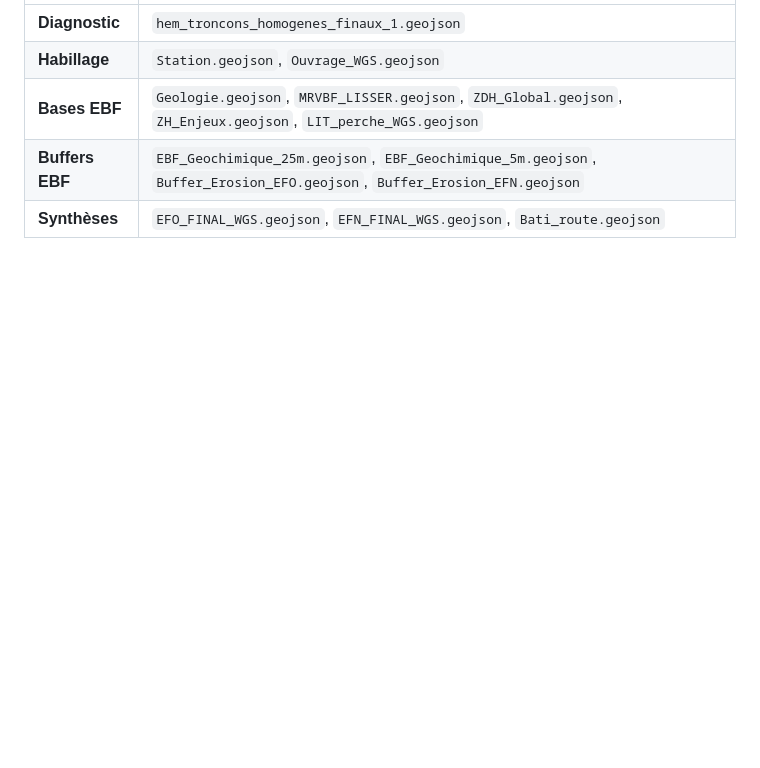
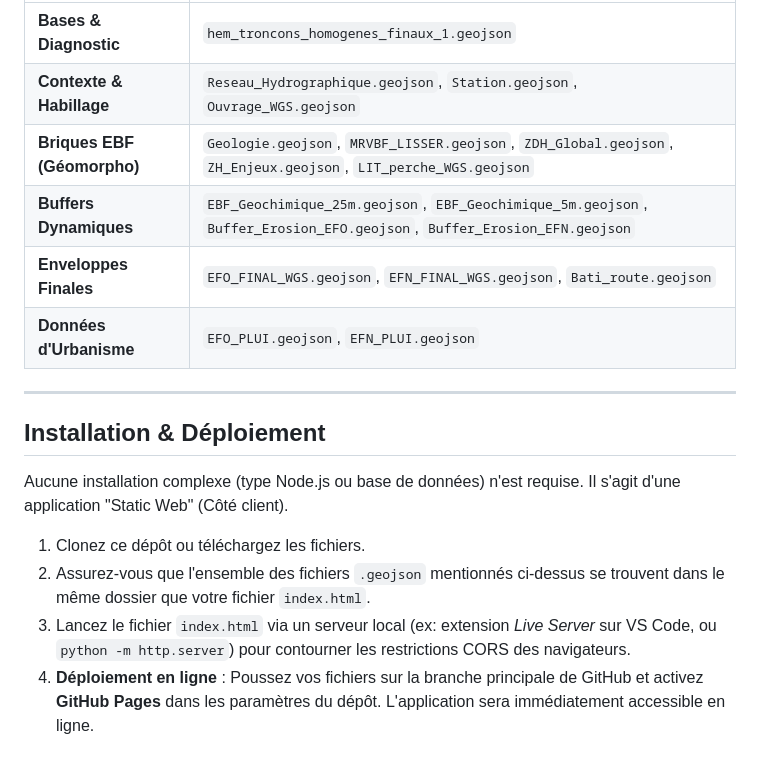
Before and after one commit to Latouane512/BASSIN-DE-LA-HEM-EBF, a Markdown page: README.md, the part around one of its changes. Rendered like a GitHub page; blank space fills up the shorter version.

```diff
--- a/README.md
+++ b/README.md
@@ -47,6 +56,18 @@ Pour fonctionner en local, l'application s'attend à trouver les fichiers GeoJSO
 | :--- | :--- |
-| **Diagnostic** | `hem_troncons_homogenes_finaux_1.geojson` |
-| **Habillage** | `Station.geojson`, `Ouvrage_WGS.geojson` |
-| **Bases EBF** | `Geologie.geojson`, `MRVBF_LISSER.geojson`, `ZDH_Global.geojson`, `ZH_Enjeux.geojson`, `LIT_perche_WGS.geojson` |
-| **Buffers EBF** | `EBF_Geochimique_25m.geojson`, `EBF_Geochimique_5m.geojson`, `Buffer_Erosion_EFO.geojson`, `Buffer_Erosion_EFN.geojson` |
-| **Synthèses** | `EFO_FINAL_WGS.geojson`, `EFN_FINAL_WGS.geojson`, `Bati_route.geojson` |
+| **Bases & Diagnostic** | `hem_troncons_homogenes_finaux_1.geojson` |
+| **Contexte & Habillage** | `Reseau_Hydrographique.geojson`, `Station.geojson`, `Ouvrage_WGS.geojson` |
+| **Briques EBF (Géomorpho)** | `Geologie.geojson`, `MRVBF_LISSER.geojson`, `ZDH_Global.geojson`, `ZH_Enjeux.geojson`, `LIT_perche_WGS.geojson` |
+| **Buffers Dynamiques** | `EBF_Geochimique_25m.geojson`, `EBF_Geochimique_5m.geojson`, `Buffer_Erosion_EFO.geojson`, `Buffer_Erosion_EFN.geojson` |
+| **Enveloppes Finales** | `EFO_FINAL_WGS.geojson`, `EFN_FINAL_WGS.geojson`, `Bati_route.geojson` |
+| **Données d'Urbanisme** | `EFO_PLUI.geojson`, `EFN_PLUI.geojson` |
+
+---
+
+## Installation & Déploiement
+
+Aucune installation complexe (type Node.js ou base de données) n'est requise. Il s'agit d'une application "Static Web" (Côté client).
+
+1. Clonez ce dépôt ou téléchargez les fichiers.
+2. Assurez-vous que l'ensemble des fichiers `.geojson` mentionnés ci-dessus se trouvent dans le même dossier que votre fichier `index.html`.
+3. Lancez le fichier `index.html` via un serveur local (ex: extension *Live Server* sur VS Code, ou `python -m http.server`) pour contourner les restrictions CORS des navigateurs.
+4. **Déploiement en ligne** : Poussez vos fichiers sur la branche principale de GitHub et activez **GitHub Pages** dans les paramètres du dépôt. L'application sera immédiatement accessible en ligne.
```
Also changed, not shown: other parts of README.md (+27 -18 lines).
